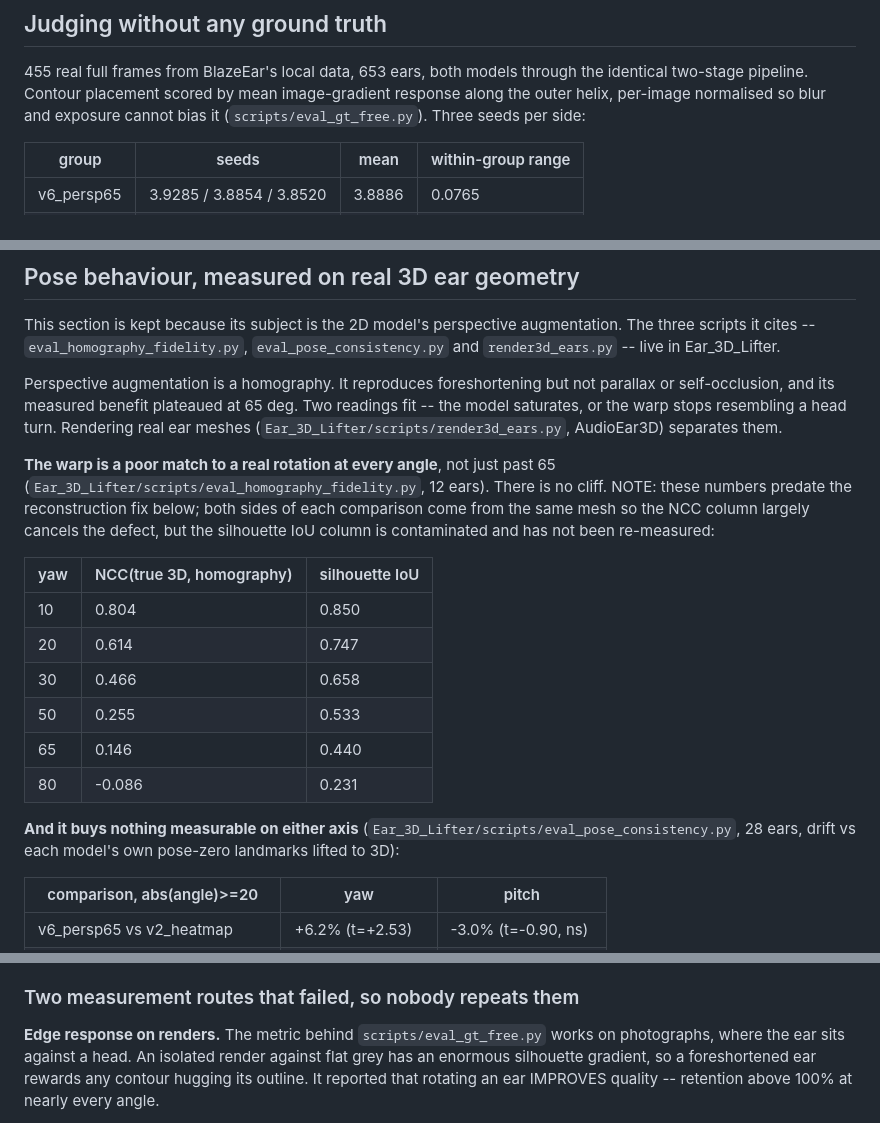
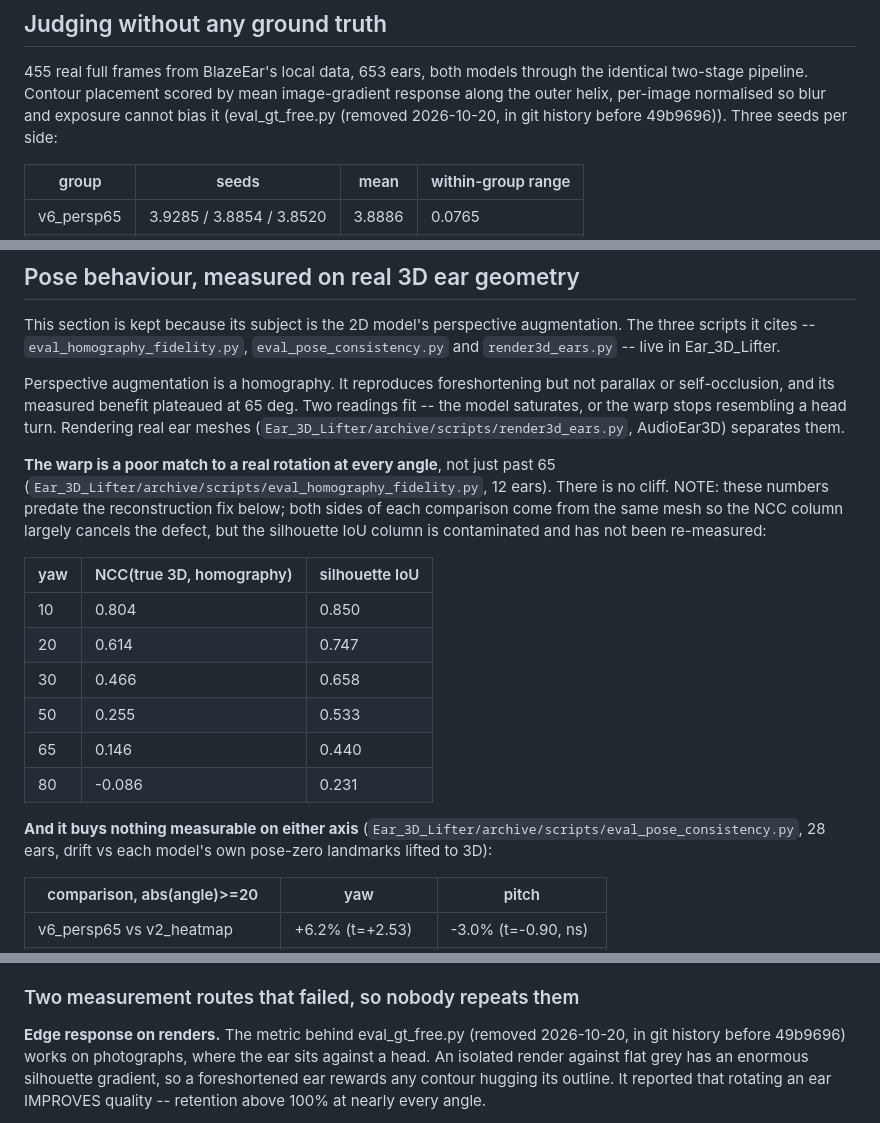
Before and after one commit to shameem4/Ear_Landmarker, a Markdown page: RESULTS.md, 3 parts joined by grey strips. Drawn GitHub-style.

Commit message:
Fix doc pointers: eval_gt_free marked removed; follow the 3D repo's restructure
RESULTS.md cited the just-removed eval_gt_free.py as a backticked path, which
test_doc_pointers_resolve rightly failed; the previous commit went through
because piping pytest into tail discarded its exit code. Mentions now read as
history, not pointers.

Ear_3D_Lifter restructured at 19:38 today (9fb7f7a) and moved three scripts
this repo cites into archive/scripts/; repointed. Suite green (459 passed).

Co-Authored-By: Claude Opus 5.5 <noreply@anthropic.com>

```diff
--- a/RESULTS.md
+++ b/RESULTS.md
@@ -396,7 +396,7 @@ with no independent arbiter, so "collectionB is wrong" is not proven, only
 455 real full frames from BlazeEar's local data, 653 ears, both models through
 the identical two-stage pipeline. Contour placement scored by mean image-gradient
 response along the outer helix, per-image normalised so blur and exposure cannot
-bias it (`scripts/eval_gt_free.py`). Three seeds per side:
+bias it (eval_gt_free.py (removed 2026-10-20, in git history before 49b9696)). Three seeds per side:
 
 | group | seeds                 | mean  | within-group range |
 |-------|-----------------------|-------|--------------------|
@@ -448,10 +448,10 @@ augmentation. The three scripts it cites -- `eval_homography_fidelity.py`,
 Perspective augmentation is a homography. It reproduces foreshortening but not
 parallax or self-occlusion, and its measured benefit plateaued at 65 deg. Two
 readings fit -- the model saturates, or the warp stops resembling a head turn.
-Rendering real ear meshes (`Ear_3D_Lifter/scripts/render3d_ears.py`, AudioEar3D) separates them.
+Rendering real ear meshes (`Ear_3D_Lifter/archive/scripts/render3d_ears.py`, AudioEar3D) separates them.
 
 **The warp is a poor match to a real rotation at every angle**, not just past 65
-(`Ear_3D_Lifter/scripts/eval_homography_fidelity.py`, 12 ears). There is no cliff. NOTE: these
+(`Ear_3D_Lifter/archive/scripts/eval_homography_fidelity.py`, 12 ears). There is no cliff. NOTE: these
 numbers predate the reconstruction fix below; both sides of each comparison come
 from the same mesh so the NCC column largely cancels the defect, but the
 silhouette IoU column is contaminated and has not been re-measured:
@@ -466,7 +466,7 @@ silhouette IoU column is contaminated and has not been re-measured:
 | 80  | -0.086 | 0.231 |
 
 **And it buys nothing measurable on either axis**
-(`Ear_3D_Lifter/scripts/eval_pose_consistency.py`, 28 ears, drift vs each model's own pose-zero
+(`Ear_3D_Lifter/archive/scripts/eval_pose_consistency.py`, 28 ears, drift vs each model's own pose-zero
 landmarks lifted to 3D):
 
 | comparison, abs(angle)>=20 | yaw | pitch |
@@ -499,7 +499,7 @@ Separating precision from fragility needs annotated ground truth.
 
 ### Two measurement routes that failed, so nobody repeats them
 
-**Edge response on renders.** The metric behind `scripts/eval_gt_free.py` works
+**Edge response on renders.** The metric behind eval_gt_free.py (removed 2026-10-20, in git history before 49b9696) works
 on photographs, where the ear sits against a head. An isolated render against
 flat grey has an enormous silhouette gradient, so a foreshortened ear rewards any
 contour hugging its outline. It reported that rotating an ear IMPROVES quality --
```
Also changed, not shown: other parts of RESULTS.md (+1 -1 lines).
